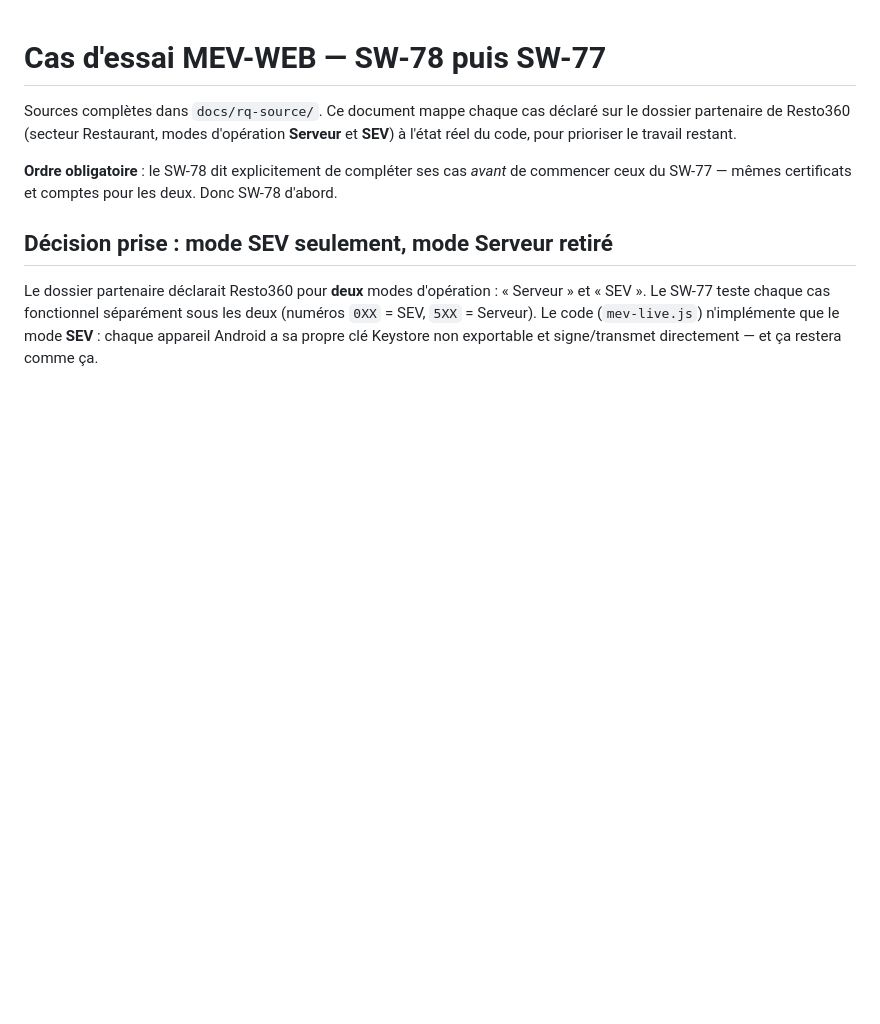
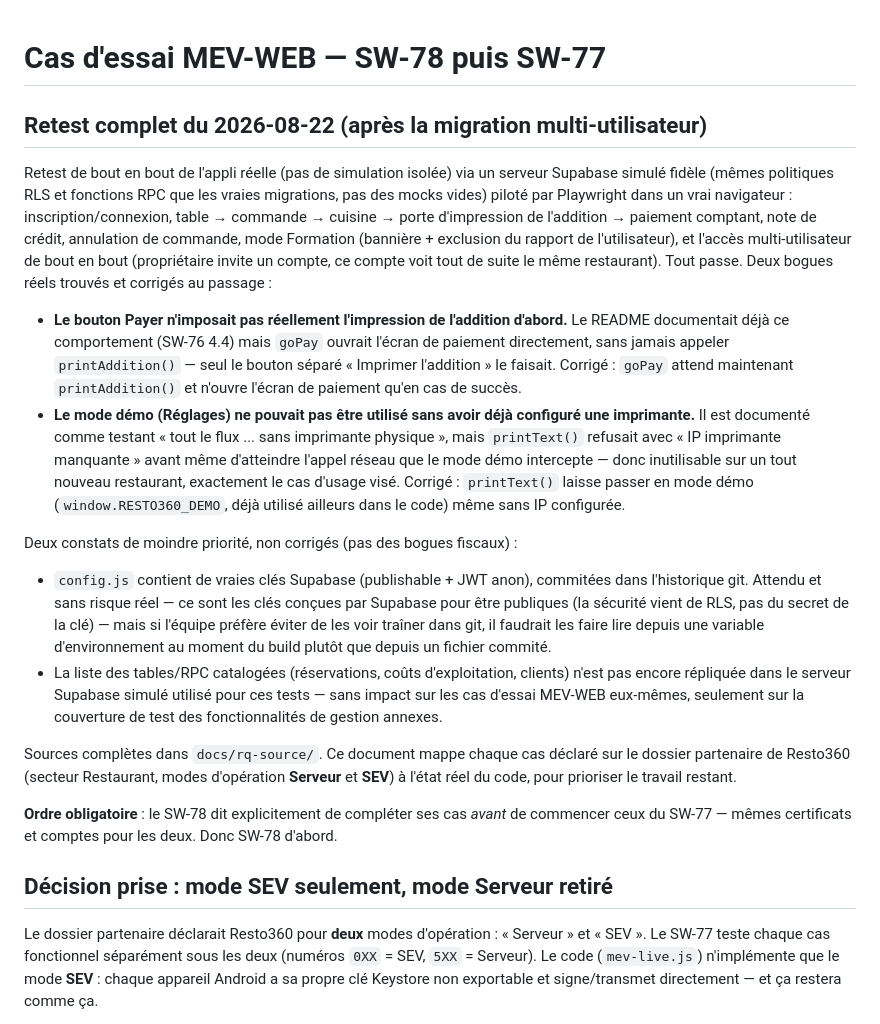
Before and after one commit to tufara18-png/simplepos, a Markdown page: docs/certification-test-cases.md, the part around the change. GitHub-like rendering; blank space fills up the shorter version.

Commit message:
Document the 2026-08-22 end-to-end retest and its findings
Records the full Playwright pass against a faithful mock Supabase
backend (core POS flow, multi-user access, credit note, void order,
formation mode banner and report exclusion) and the two real bugs it
found and fixed (goPay's missing addition-print gate, mode démo needing
a printer configured despite being built for the opposite case), plus
two lower-priority findings left for the team to decide on.

```diff
--- a/docs/certification-test-cases.md
+++ b/docs/certification-test-cases.md
@@ -1,4 +1,37 @@
 # Cas d'essai MEV-WEB — SW-78 puis SW-77
+
+## Retest complet du 2026-08-22 (après la migration multi-utilisateur)
+
+Retest de bout en bout de l'appli réelle (pas de simulation isolée) via un serveur Supabase
+simulé fidèle (mêmes politiques RLS et fonctions RPC que les vraies migrations, pas des mocks
+vides) piloté par Playwright dans un vrai navigateur : inscription/connexion, table → commande →
+cuisine → porte d'impression de l'addition → paiement comptant, note de crédit, annulation de
+commande, mode Formation (bannière + exclusion du rapport de l'utilisateur), et l'accès
+multi-utilisateur de bout en bout (propriétaire invite un compte, ce compte voit tout de suite le
+même restaurant). Tout passe. Deux bogues réels trouvés et corrigés au passage :
+
+- **Le bouton Payer n'imposait pas réellement l'impression de l'addition d'abord.** Le README
+  documentait déjà ce comportement (SW-76 4.4) mais `goPay` ouvrait l'écran de paiement
+  directement, sans jamais appeler `printAddition()` — seul le bouton séparé « Imprimer
+  l'addition » le faisait. Corrigé : `goPay` attend maintenant `printAddition()` et n'ouvre
+  l'écran de paiement qu'en cas de succès.
+- **Le mode démo (Réglages) ne pouvait pas être utilisé sans avoir déjà configuré une imprimante.**
+  Il est documenté comme testant « tout le flux ... sans imprimante physique », mais
+  `printText()` refusait avec « IP imprimante manquante » avant même d'atteindre l'appel réseau
+  que le mode démo intercepte — donc inutilisable sur un tout nouveau restaurant, exactement le
+  cas d'usage visé. Corrigé : `printText()` laisse passer en mode démo (`window.RESTO360_DEMO`,
+  déjà utilisé ailleurs dans le code) même sans IP configurée.
+
+Deux constats de moindre priorité, non corrigés (pas des bogues fiscaux) :
+- `config.js` contient de vraies clés Supabase (publishable + JWT anon), commitées dans
+  l'historique git. Attendu et sans risque réel — ce sont les clés conçues par Supabase pour être
+  publiques (la sécurité vient de RLS, pas du secret de la clé) — mais si l'équipe préfère éviter
+  de les voir traîner dans git, il faudrait les faire lire depuis une variable d'environnement au
+  moment du build plutôt que depuis un fichier commité.
+- La liste des tables/RPC catalogées (réservations, coûts d'exploitation, clients) n'est pas
+  encore répliquée dans le serveur Supabase simulé utilisé pour ces tests — sans impact sur les
+  cas d'essai MEV-WEB eux-mêmes, seulement sur la couverture de test des fonctionnalités de
+  gestion annexes.
 
 Sources complètes dans `docs/rq-source/`. Ce document mappe chaque cas déclaré sur le dossier
 partenaire de Resto360 (secteur Restaurant, modes d'opération **Serveur** et **SEV**) à l'état
```
